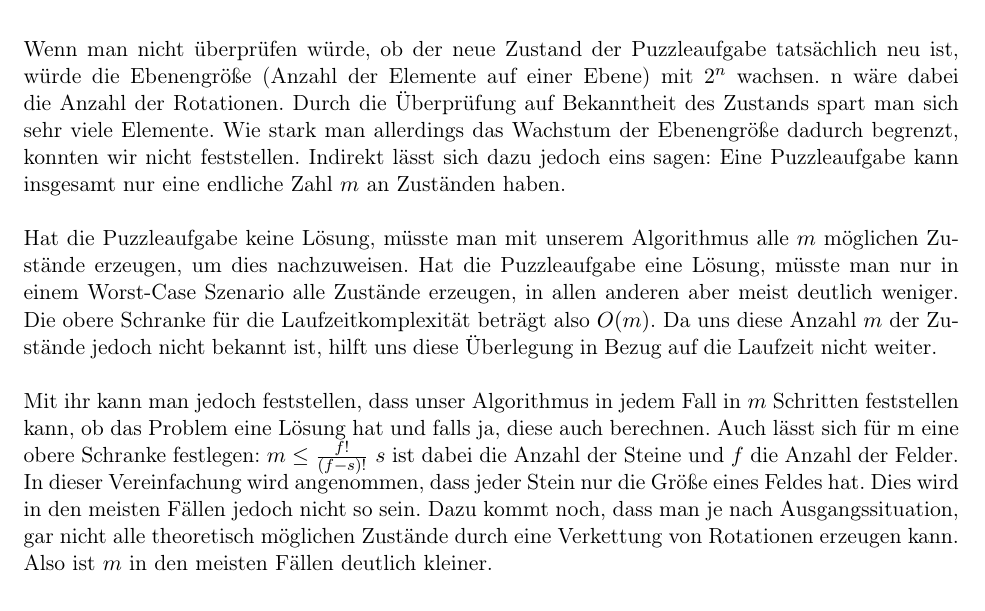
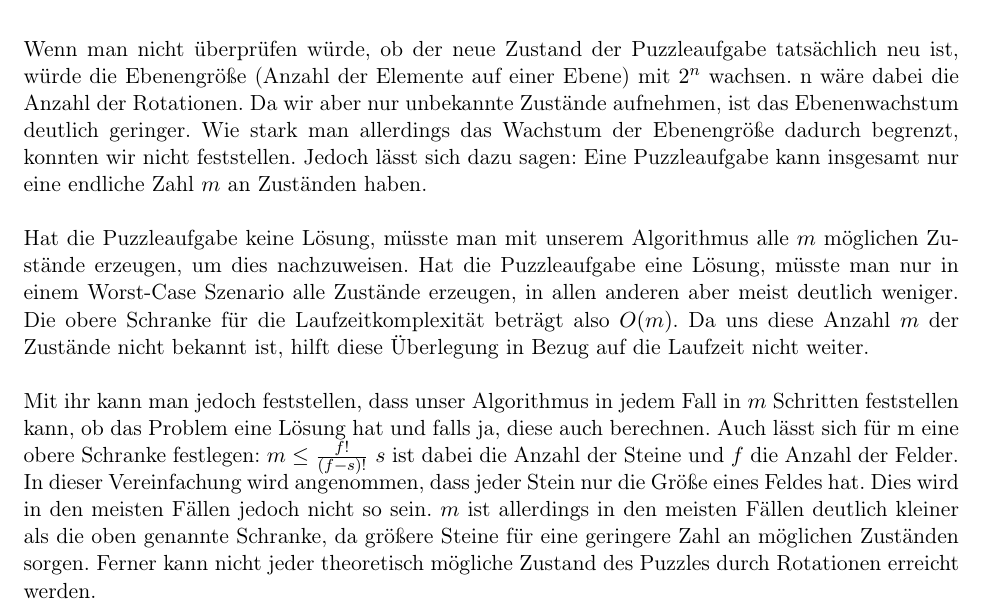
Before and after one commit to laurenzfg/bwinf35-rotation-doku, a LaTeX document (skript.tex, which reads loesungsidee.tex): part of page 2 of 9, cut so that both start at the same text. Compiled offline with pdfLaTeX; an older LaTeX class or package is replaced by its successor.

Commit message:
Formulierungen

```diff
--- a/loesungsidee.tex
+++ b/loesungsidee.tex
@@ -12,18 +12,17 @@
 
 \subsection{Laufzeit}
 	Wenn man nicht überprüfen würde, ob der neue Zustand der Puzzleaufgabe tatsächlich neu ist, würde die Ebenengröße (Anzahl der Elemente auf einer Ebene) mit \(2^n\) wachsen.
-	n wäre dabei die Anzahl der Rotationen. Durch die Überprüfung auf Bekanntheit des Zustands spart man sich sehr viele Elemente.
-	Wie stark man allerdings das Wachstum der Ebenengröße dadurch begrenzt, konnten wir nicht feststellen. Indirekt lässt sich dazu jedoch eins sagen:
+	n wäre dabei die Anzahl der Rotationen. Da wir aber nur unbekannte Zustände aufnehmen, ist das Ebenenwachstum deutlich geringer.
+	Wie stark man allerdings das Wachstum der Ebenengröße dadurch begrenzt, konnten wir nicht feststellen. Jedoch lässt sich dazu sagen:
 	Eine Puzzleaufgabe kann insgesamt nur eine endliche Zahl \(m\) an Zuständen haben.
 
 	Hat die Puzzleaufgabe keine Lösung, müsste man mit unserem Algorithmus alle \(m\) möglichen Zustände erzeugen, um dies nachzuweisen.
 	Hat die Puzzleaufgabe eine Lösung, müsste man nur in einem Worst-Case Szenario alle  Zustände erzeugen, in allen anderen aber meist deutlich weniger.
-	Die obere Schranke für die Laufzeitkomplexität beträgt also \(O(m)\). Da uns diese Anzahl \(m\) der Zustände jedoch nicht bekannt ist,
-	hilft uns diese Überlegung in Bezug auf die Laufzeit nicht weiter.
+	Die obere Schranke für die Laufzeitkomplexität beträgt also \(O(m)\). Da uns diese Anzahl \(m\) der Zustände nicht bekannt ist,
+	hilft diese Überlegung in Bezug auf die Laufzeit nicht weiter.
 
 	Mit ihr kann man jedoch feststellen, dass unser Algorithmus in jedem Fall in \(m\) Schritten feststellen kann, ob das Problem eine Lösung hat und falls ja, diese auch berechnen.
 	Auch lässt sich für m eine obere Schranke festlegen: \(m \le \frac{f!}{(f-s)!}\) \(s\) ist dabei die Anzahl der Steine und \(f\) die Anzahl der Felder.
 	In dieser Vereinfachung wird angenommen, dass jeder Stein nur die Größe eines Feldes hat. Dies wird in den meisten Fällen jedoch nicht so sein.
-	Dazu kommt noch, dass man je nach Ausgangssituation,
-	gar nicht alle theoretisch möglichen Zustände durch eine Verkettung von Rotationen erzeugen kann.
-	Also ist \(m\) in den meisten Fällen deutlich kleiner.
+	\(m\) ist allerdings in den meisten Fällen deutlich kleiner als die oben genannte Schranke, da größere Steine für eine geringere Zahl an möglichen Zuständen sorgen.
+	Ferner kann nicht jeder theoretisch mögliche Zustand des Puzzles durch Rotationen erreicht werden.
```
